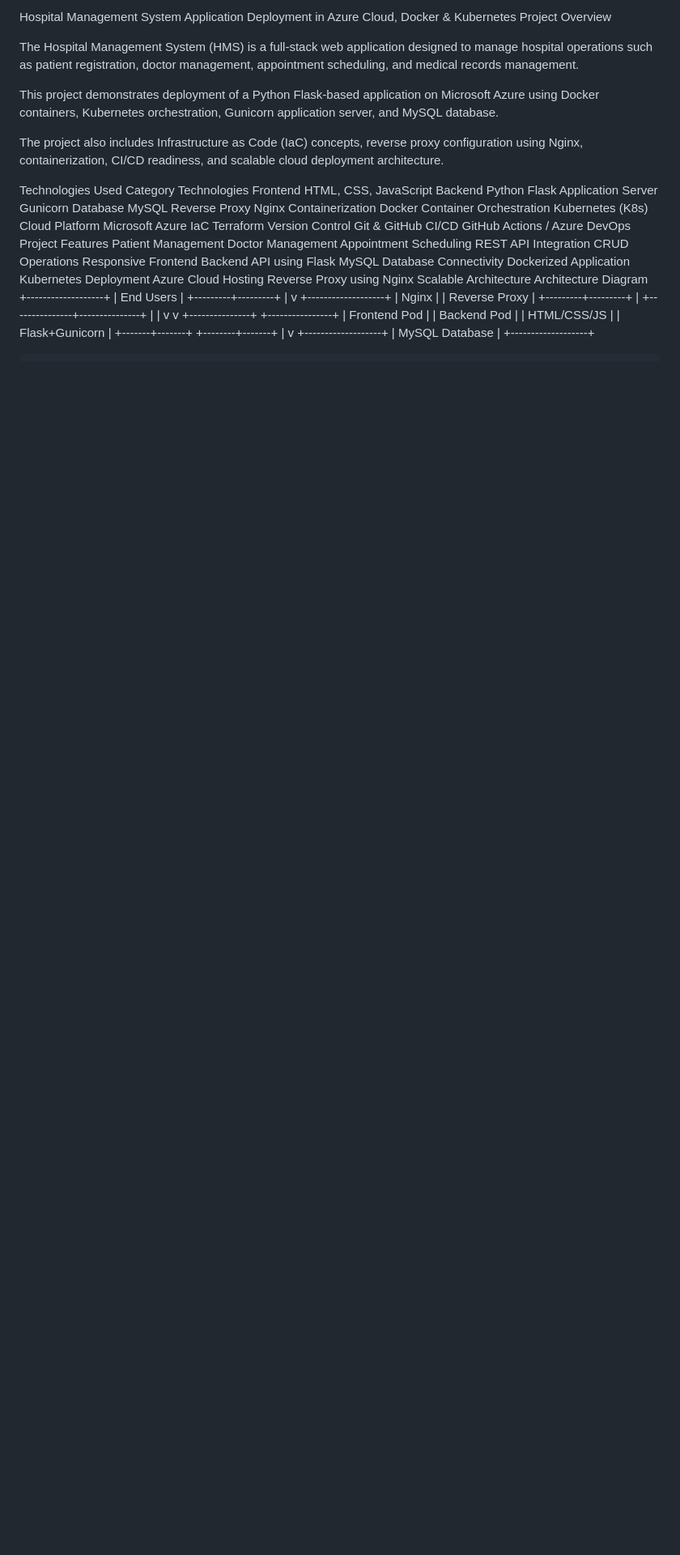
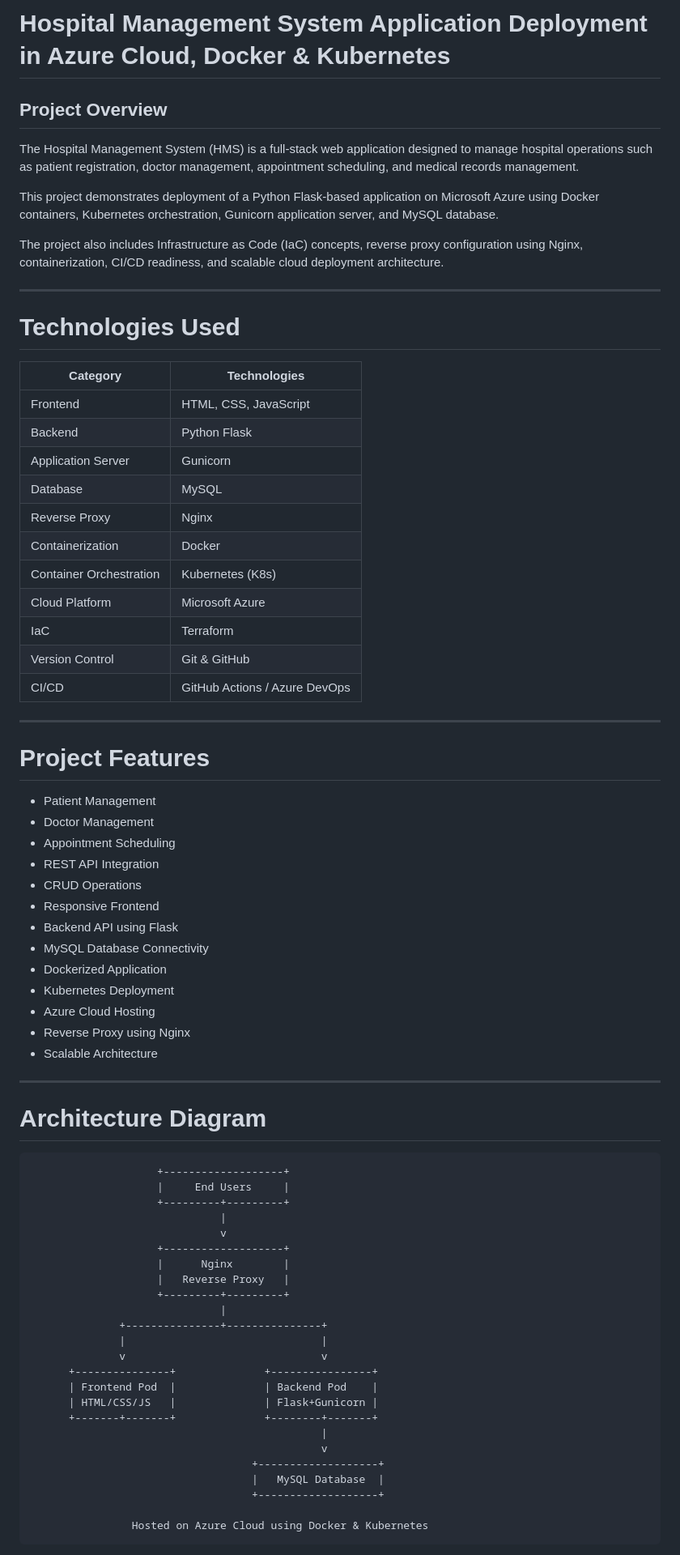
Before and after one commit to Saibaba-22/hospital-management-system-pysql-azure-terra, a Markdown page: README.md, the part around one of its changes. Shown at 81% size. Drawn GitHub-style; blank space fills up the shorter version.

````diff
--- a/README.md
+++ b/README.md
@@ -1,5 +1,9 @@
-Hospital Management System Application Deployment in Azure Cloud, Docker & Kubernetes
-Project Overview
+
+
+
+# Hospital Management System Application Deployment in Azure Cloud, Docker & Kubernetes
+
+## Project Overview
 
 The Hospital Management System (HMS) is a full-stack web application designed to manage hospital operations such as patient registration, doctor management, appointment scheduling, and medical records management.
 
@@ -7,34 +11,47 @@ This project demonstrates deployment of a Python Flask-based application on Micr
 
 The project also includes Infrastructure as Code (IaC) concepts, reverse proxy configuration using Nginx, containerization, CI/CD readiness, and scalable cloud deployment architecture.
 
-Technologies Used
-Category	Technologies
-Frontend	HTML, CSS, JavaScript
-Backend	Python Flask
-Application Server	Gunicorn
-Database	MySQL
-Reverse Proxy	Nginx
-Containerization	Docker
-Container Orchestration	Kubernetes (K8s)
-Cloud Platform	Microsoft Azure
-IaC	Terraform
-Version Control	Git & GitHub
-CI/CD	GitHub Actions / Azure DevOps
-Project Features
-Patient Management
-Doctor Management
-Appointment Scheduling
-REST API Integration
-CRUD Operations
-Responsive Frontend
-Backend API using Flask
-MySQL Database Connectivity
-Dockerized Application
-Kubernetes Deployment
-Azure Cloud Hosting
-Reverse Proxy using Nginx
-Scalable Architecture
-Architecture Diagram
+---
+
+# Technologies Used
+
+| Category                | Technologies                  |
+| ----------------------- | ----------------------------- |
+| Frontend                | HTML, CSS, JavaScript         |
+| Backend                 | Python Flask                  |
+| Application Server      | Gunicorn                      |
+| Database                | MySQL                         |
+| Reverse Proxy           | Nginx                         |
+| Containerization        | Docker                        |
+| Container Orchestration | Kubernetes (K8s)              |
+| Cloud Platform          | Microsoft Azure               |
+| IaC                     | Terraform                     |
+| Version Control         | Git & GitHub                  |
+| CI/CD                   | GitHub Actions / Azure DevOps |
+
+---
+
+# Project Features
+
+* Patient Management
+* Doctor Management
+* Appointment Scheduling
+* REST API Integration
+* CRUD Operations
+* Responsive Frontend
+* Backend API using Flask
+* MySQL Database Connectivity
+* Dockerized Application
+* Kubernetes Deployment
+* Azure Cloud Hosting
+* Reverse Proxy using Nginx
+* Scalable Architecture
+
+---
+
+# Architecture Diagram
+
+```text
                     +-------------------+
                     |     End Users     |
                     +---------+---------+
@@ -58,4 +75,6 @@ Architecture Diagram
                                    |   MySQL Database  |
                                    +-------------------+
 
+                Hosted on Azure Cloud using Docker & Kubernetes
+```
 
````
Also changed, not shown: other parts of README.md (+263 -107 lines).
